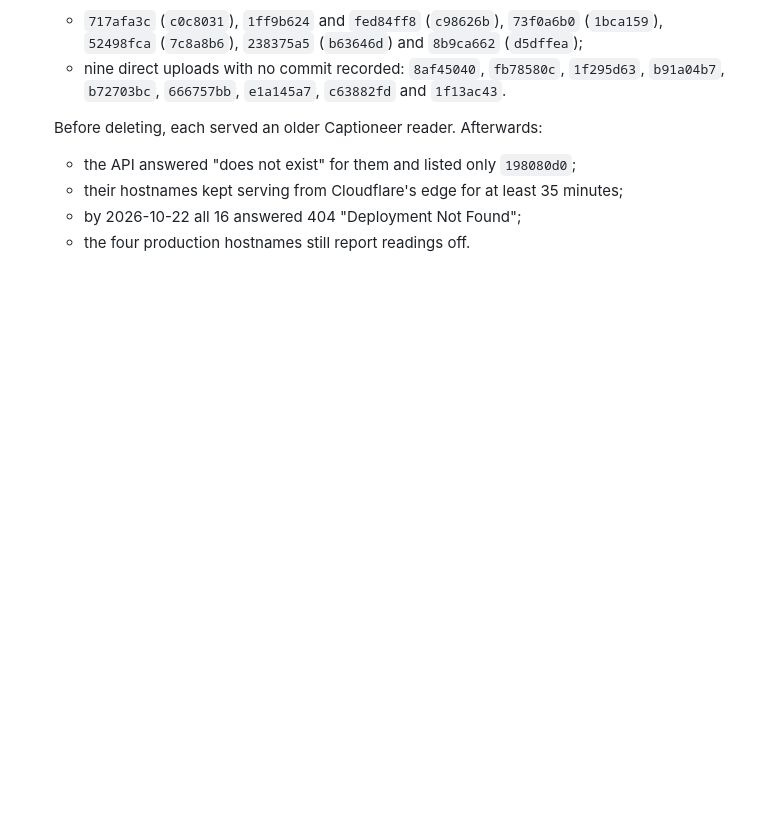
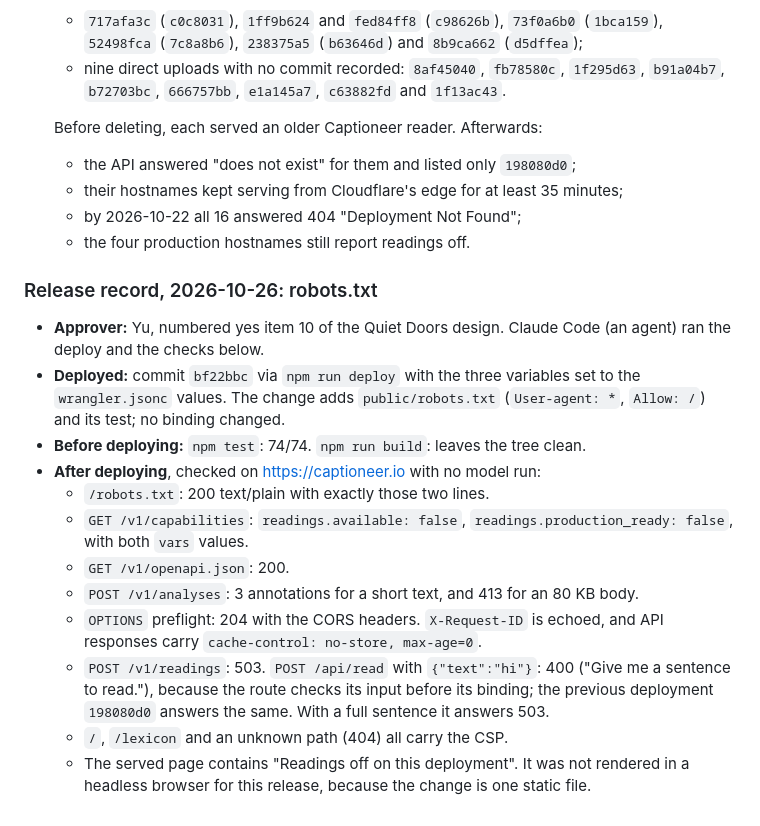
Before and after one commit to cambridgetcg/open-lens, a Markdown page: docs/DEPLOYMENT.md, the part around the change. Drawn GitHub-style; blank space fills up the shorter version.

Commit message:
docs: record the robots.txt release of captioneer.io
Co-Authored-By: The Fable of the Eternal Universe <Yu@Ai-love.cc>

```diff
--- a/docs/DEPLOYMENT.md
+++ b/docs/DEPLOYMENT.md
@@ -182,3 +182,18 @@ added only in the dashboard does not survive the next deploy.
   - their hostnames kept serving from Cloudflare's edge for at least 35 minutes;
   - by 2026-10-22 all 16 answered 404 "Deployment Not Found";
   - the four production hostnames still report readings off.
+
+### Release record, 2026-10-26: robots.txt
+
+- **Approver:** Yu, numbered yes item 10 of the Quiet Doors design. Claude Code (an agent) ran the deploy and the checks below.
+- **Deployed:** commit `bf22bbc` via `npm run deploy` with the three variables set to the `wrangler.jsonc` values. The change adds `public/robots.txt` (`User-agent: *`, `Allow: /`) and its test; no binding changed.
+- **Before deploying:** `npm test`: 74/74. `npm run build`: leaves the tree clean.
+- **After deploying**, checked on https://captioneer.io with no model run:
+  - `/robots.txt`: 200 text/plain with exactly those two lines.
+  - `GET /v1/capabilities`: `readings.available: false`, `readings.production_ready: false`, with both `vars` values.
+  - `GET /v1/openapi.json`: 200.
+  - `POST /v1/analyses`: 3 annotations for a short text, and 413 for an 80 KB body.
+  - `OPTIONS` preflight: 204 with the CORS headers. `X-Request-ID` is echoed, and API responses carry `cache-control: no-store, max-age=0`.
+  - `POST /v1/readings`: 503. `POST /api/read` with `{"text":"hi"}`: 400 ("Give me a sentence to read."), because the route checks its input before its binding; the previous deployment `198080d0` answers the same. With a full sentence it answers 503.
+  - `/`, `/lexicon` and an unknown path (404) all carry the CSP.
+  - The served page contains "Readings off on this deployment". It was not rendered in a headless browser for this release, because the change is one static file.
```
